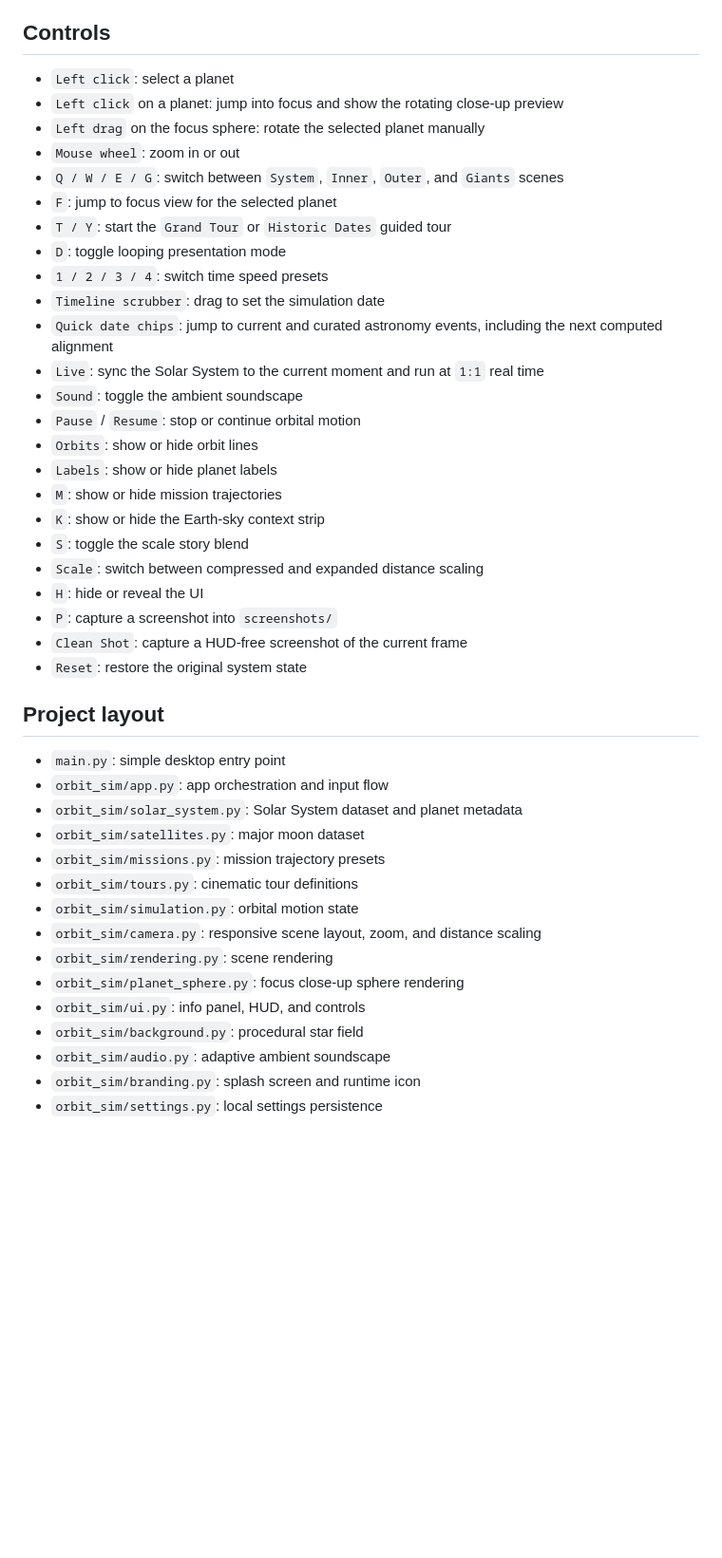
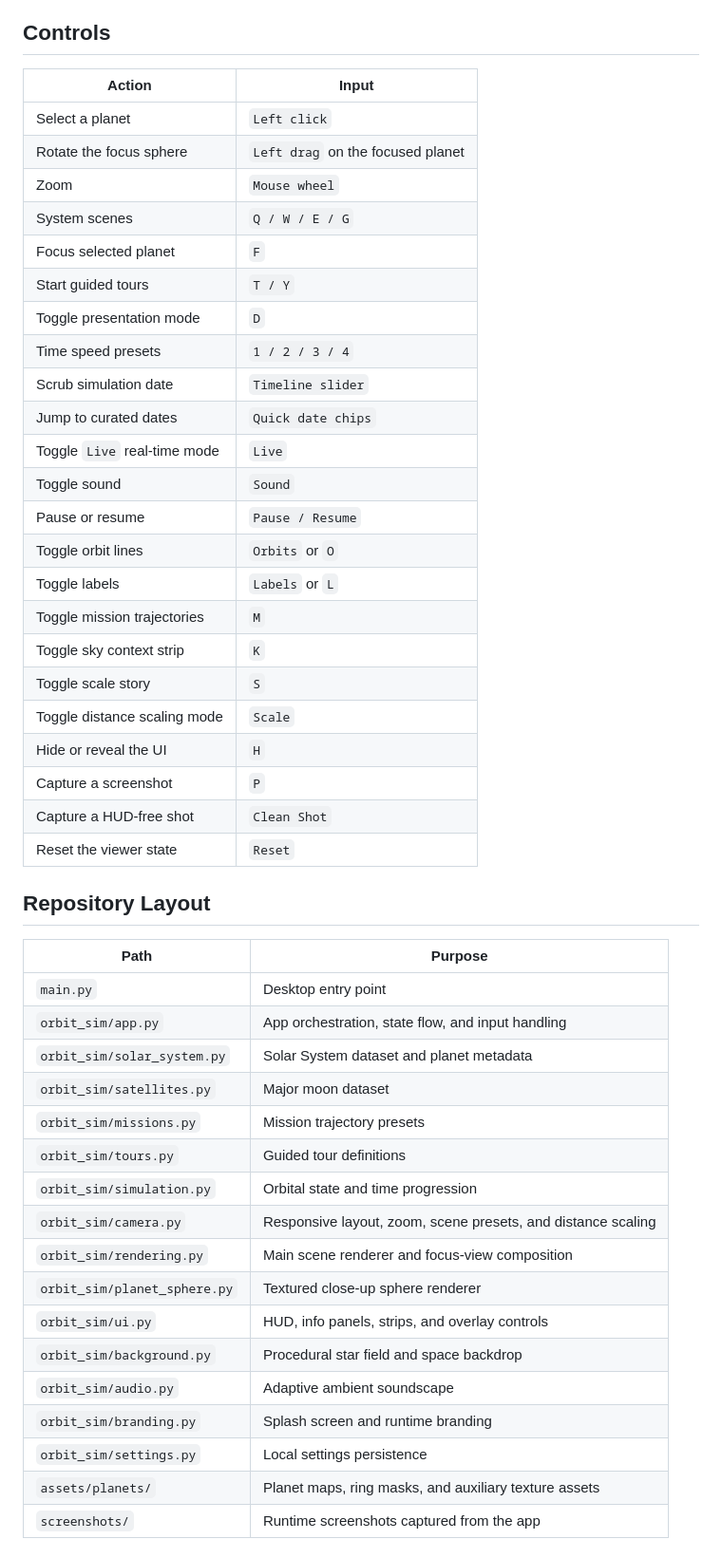
Before and after one commit to MaciejZiel/gravity_studio, a Markdown page: README.md, the part around the change printed below. Shown: that part at 95% size. Drawn GitHub-style; blank space fills up the shorter version.

Commit message:
polish readme structure and repo overview

```diff
--- a/README.md
+++ b/README.md
@@ -79,45 +79,51 @@ python scripts/build_desktop.py
 
 ## Controls
 
-- `Left click`: select a planet
-- `Left click` on a planet: jump into focus and show the rotating close-up preview
-- `Left drag` on the focus sphere: rotate the selected planet manually
-- `Mouse wheel`: zoom in or out
-- `Q / W / E / G`: switch between `System`, `Inner`, `Outer`, and `Giants` scenes
-- `F`: jump to focus view for the selected planet
-- `T / Y`: start the `Grand Tour` or `Historic Dates` guided tour
-- `D`: toggle looping presentation mode
-- `1 / 2 / 3 / 4`: switch time speed presets
-- `Timeline scrubber`: drag to set the simulation date
-- `Quick date chips`: jump to current and curated astronomy events, including the next computed alignment
-- `Live`: sync the Solar System to the current moment and run at `1:1` real time
-- `Sound`: toggle the ambient soundscape
-- `Pause` / `Resume`: stop or continue orbital motion
-- `Orbits`: show or hide orbit lines
-- `Labels`: show or hide planet labels
-- `M`: show or hide mission trajectories
-- `K`: show or hide the Earth-sky context strip
-- `S`: toggle the scale story blend
-- `Scale`: switch between compressed and expanded distance scaling
-- `H`: hide or reveal the UI
-- `P`: capture a screenshot into `screenshots/`
-- `Clean Shot`: capture a HUD-free screenshot of the current frame
-- `Reset`: restore the original system state
+| Action | Input |
+| --- | --- |
+| Select a planet | `Left click` |
+| Rotate the focus sphere | `Left drag` on the focused planet |
+| Zoom | `Mouse wheel` |
+| System scenes | `Q / W / E / G` |
+| Focus selected planet | `F` |
+| Start guided tours | `T / Y` |
+| Toggle presentation mode | `D` |
+| Time speed presets | `1 / 2 / 3 / 4` |
+| Scrub simulation date | `Timeline slider` |
+| Jump to curated dates | `Quick date chips` |
+| Toggle `Live` real-time mode | `Live` |
+| Toggle sound | `Sound` |
+| Pause or resume | `Pause / Resume` |
+| Toggle orbit lines | `Orbits` or `O` |
+| Toggle labels | `Labels` or `L` |
+| Toggle mission trajectories | `M` |
+| Toggle sky context strip | `K` |
+| Toggle scale story | `S` |
+| Toggle distance scaling mode | `Scale` |
+| Hide or reveal the UI | `H` |
+| Capture a screenshot | `P` |
+| Capture a HUD-free shot | `Clean Shot` |
+| Reset the viewer state | `Reset` |
 
-## Project layout
+## Repository Layout
 
-- `main.py`: simple desktop entry point
-- `orbit_sim/app.py`: app orchestration and input flow
-- `orbit_sim/solar_system.py`: Solar System dataset and planet metadata
-- `orbit_sim/satellites.py`: major moon dataset
-- `orbit_sim/missions.py`: mission trajectory presets
-- `orbit_sim/tours.py`: cinematic tour definitions
-- `orbit_sim/simulation.py`: orbital motion state
-- `orbit_sim/camera.py`: responsive scene layout, zoom, and distance scaling
-- `orbit_sim/rendering.py`: scene rendering
-- `orbit_sim/planet_sphere.py`: focus close-up sphere rendering
-- `orbit_sim/ui.py`: info panel, HUD, and controls
-- `orbit_sim/background.py`: procedural star field
-- `orbit_sim/audio.py`: adaptive ambient soundscape
-- `orbit_sim/branding.py`: splash screen and runtime icon
-- `orbit_sim/settings.py`: local settings persistence
+| Path | Purpose |
+| --- | --- |
+| `main.py` | Desktop entry point |
+| `orbit_sim/app.py` | App orchestration, state flow, and input handling |
+| `orbit_sim/solar_system.py` | Solar System dataset and planet metadata |
+| `orbit_sim/satellites.py` | Major moon dataset |
+| `orbit_sim/missions.py` | Mission trajectory presets |
+| `orbit_sim/tours.py` | Guided tour definitions |
+| `orbit_sim/simulation.py` | Orbital state and time progression |
+| `orbit_sim/camera.py` | Responsive layout, zoom, scene presets, and distance scaling |
+| `orbit_sim/rendering.py` | Main scene renderer and focus-view composition |
+| `orbit_sim/planet_sphere.py` | Textured close-up sphere renderer |
+| `orbit_sim/ui.py` | HUD, info panels, strips, and overlay controls |
+| `orbit_sim/background.py` | Procedural star field and space backdrop |
+| `orbit_sim/audio.py` | Adaptive ambient soundscape |
+| `orbit_sim/branding.py` | Splash screen and runtime branding |
+| `orbit_sim/settings.py` | Local settings persistence |
+| `assets/planets/` | Planet maps, ring masks, and auxiliary texture assets |
+| `screenshots/` | Runtime screenshots captured from the app |
+
```
Also changed, not shown: other parts of README.md (+13 -0 lines).
